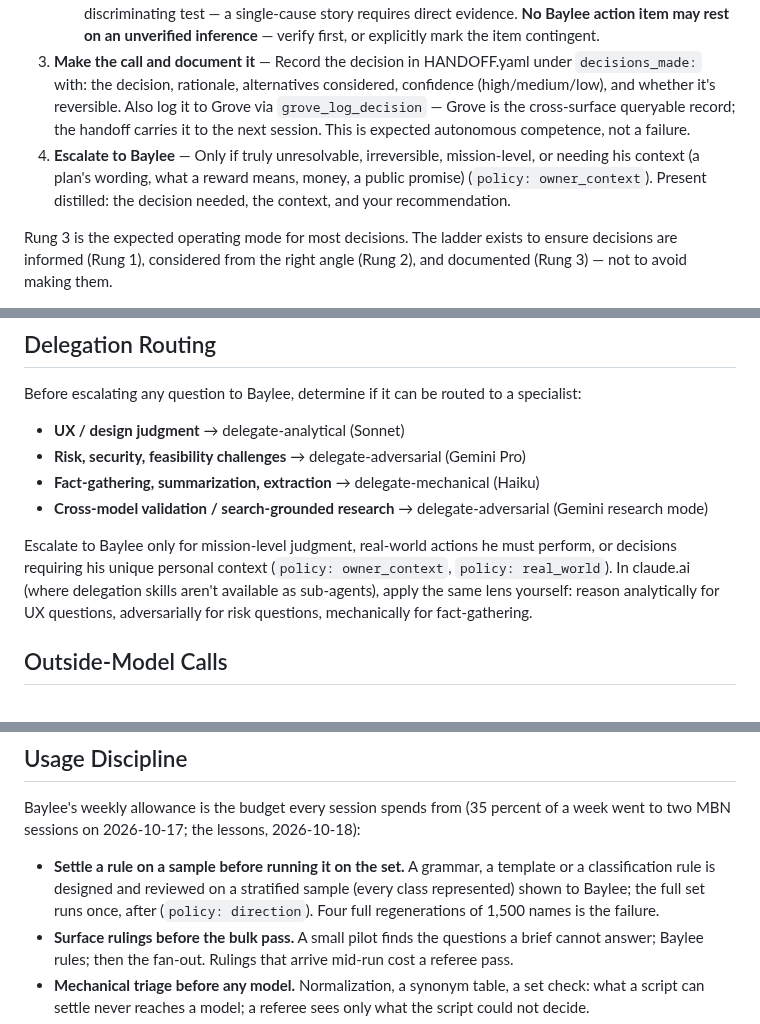
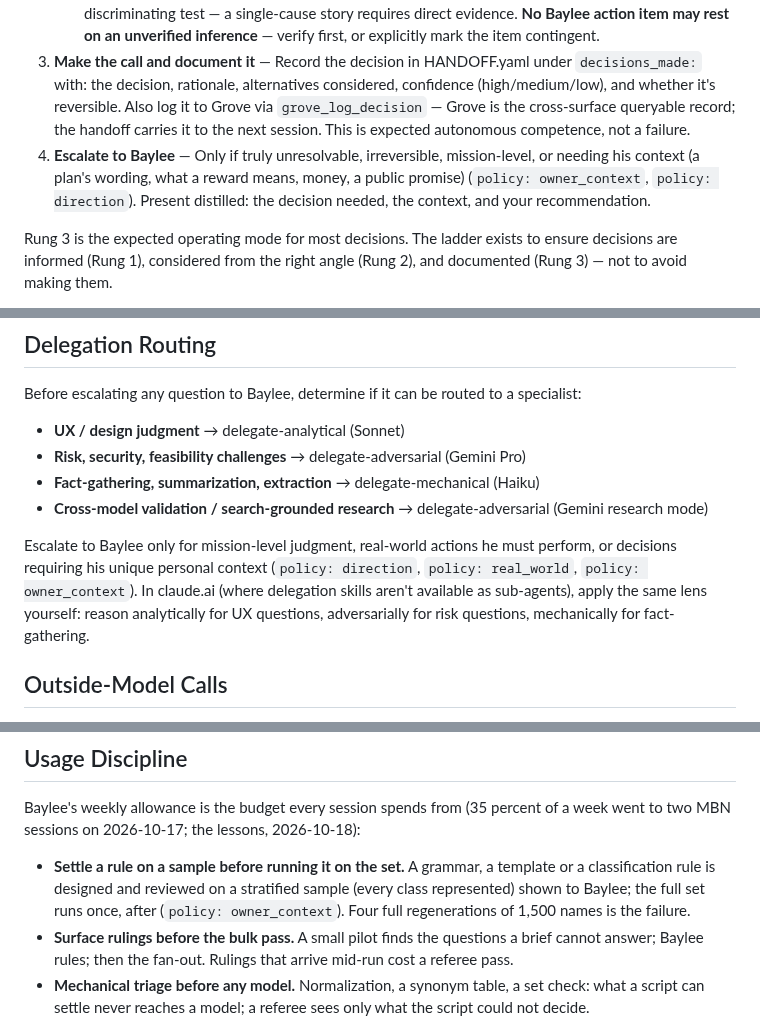
Before and after one commit to fairbay/intermission, a Markdown page: .claude/global.md, 3 parts joined by grey strips. Rendered like a GitHub page.

Commit message:
sync .claude/global.md from ops

```diff
--- a/.claude/global.md
+++ b/.claude/global.md
@@ -44,7 +44,7 @@ When you encounter a decision point during execution, follow this procedure in o
 2. **Delegate to specialist** — Route the question to the appropriate lens before attempting to resolve it yourself or escalating. See Delegation Routing below.
    - **Diagnosis discipline (Rung 2 gate):** When diagnosing failures or root causes, label evidence class on every claim: *observed* (tool-verified) vs *inferred* (consistent-with-symptoms). Inferred causes never get observed-confidence language. If a hypothesis is cheaply checkable (a few tool calls), verify BEFORE presenting it. When not immediately checkable, present ≥2 plausible causes each with its discriminating test — a single-cause story requires direct evidence. **No Baylee action item may rest on an unverified inference** — verify first, or explicitly mark the item contingent.
 3. **Make the call and document it** — Record the decision in HANDOFF.yaml under `decisions_made:` with: the decision, rationale, alternatives considered, confidence (high/medium/low), and whether it's reversible. Also log it to Grove via `grove_log_decision` — Grove is the cross-surface queryable record; the handoff carries it to the next session. This is expected autonomous competence, not a failure.
-4. **Escalate to Baylee** — Only if truly unresolvable, irreversible, mission-level, or needing his context (a plan's wording, what a reward means, money, a public promise) (`policy: owner_context`). Present distilled: the decision needed, the context, and your recommendation.
+4. **Escalate to Baylee** — Only if truly unresolvable, irreversible, mission-level, or needing his context (a plan's wording, what a reward means, money, a public promise) (`policy: owner_context`, `policy: direction`). Present distilled: the decision needed, the context, and your recommendation.
 
 Rung 3 is the expected operating mode for most decisions. The ladder exists to ensure decisions are informed (Rung 1), considered from the right angle (Rung 2), and documented (Rung 3) — not to avoid making them.
 
@@ -67,7 +67,7 @@ Before escalating any question to Baylee, determine if it can be routed to a spe
 - **Fact-gathering, summarization, extraction** → delegate-mechanical (Haiku)
 - **Cross-model validation / search-grounded research** → delegate-adversarial (Gemini research mode)
 
-Escalate to Baylee only for mission-level judgment, real-world actions he must perform, or decisions requiring his unique personal context (`policy: owner_context`, `policy: real_world`). In claude.ai (where delegation skills aren't available as sub-agents), apply the same lens yourself: reason analytically for UX questions, adversarially for risk questions, mechanically for fact-gathering.
+Escalate to Baylee only for mission-level judgment, real-world actions he must perform, or decisions requiring his unique personal context (`policy: direction`, `policy: real_world`, `policy: owner_context`). In claude.ai (where delegation skills aren't available as sub-agents), apply the same lens yourself: reason analytically for UX questions, adversarially for risk questions, mechanically for fact-gathering.
 
 ## Outside-Model Calls
 
@@ -84,7 +84,7 @@ Escalate to Baylee only for mission-level judgment, real-world actions he must p
 
 Baylee's weekly allowance is the budget every session spends from (35 percent of a week went to two MBN sessions on 2026-10-17; the lessons, 2026-10-18):
 
-- **Settle a rule on a sample before running it on the set.** A grammar, a template or a classification rule is designed and reviewed on a stratified sample (every class represented) shown to Baylee; the full set runs once, after (`policy: direction`). Four full regenerations of 1,500 names is the failure.
+- **Settle a rule on a sample before running it on the set.** A grammar, a template or a classification rule is designed and reviewed on a stratified sample (every class represented) shown to Baylee; the full set runs once, after (`policy: owner_context`). Four full regenerations of 1,500 names is the failure.
 - **Surface rulings before the bulk pass.** A small pilot finds the questions a brief cannot answer; Baylee rules; then the fan-out. Rulings that arrive mid-run cost a referee pass.
 - **Mechanical triage before any model.** Normalization, a synonym table, a set check: what a script can settle never reaches a model; a referee sees only what the script could not decide.
 - **Tier the judges, not only the workers.** First-pass judging on Sonnet; Opus only on what the cheap judges split on. Bulk work on the expensive tier is the costliest shape there is.
```
Also changed, not shown: other parts of .claude/global.md (+1 -1 lines).
